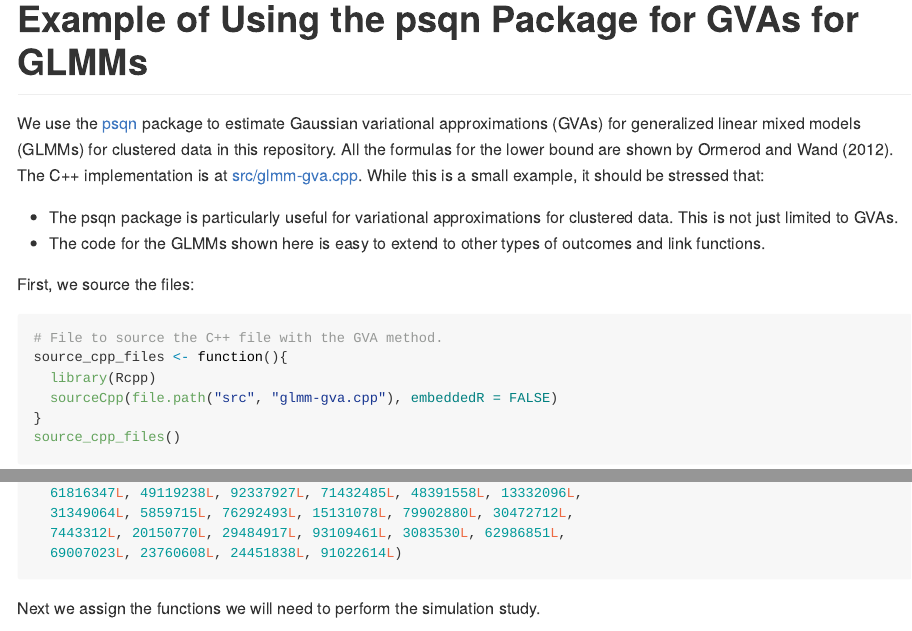
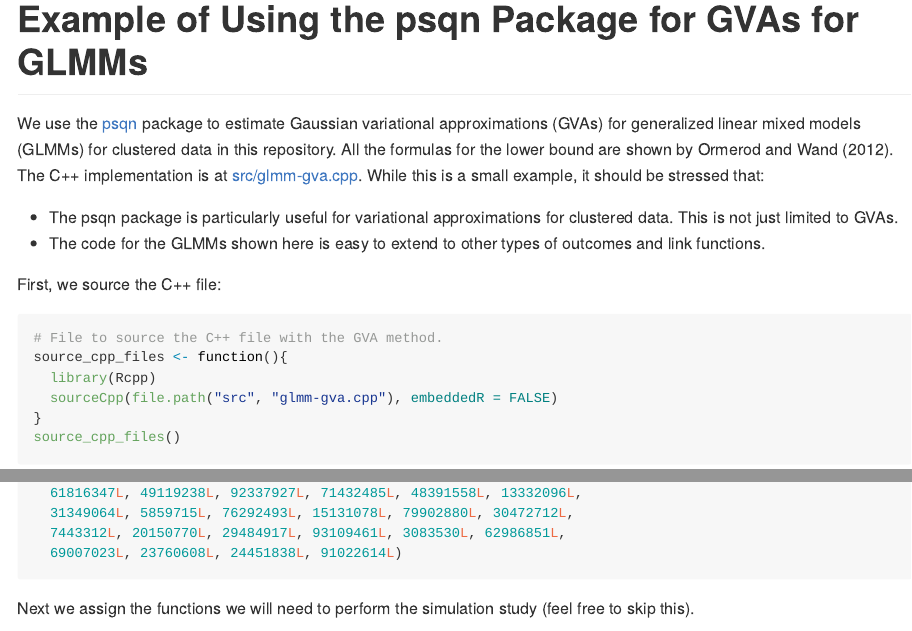
Before and after one commit to boennecd/psqn-va-ex, an R Markdown document (README.Rmd): the page in a window 1100 px wide, from its top, and a second part further down, joined at a grey line. The pictures show the output file README.md that the author committed with the source, drawn offline in the style of GitHub.

Commit message:
update lock file make minor changes in the README

````diff
--- a/README.Rmd
+++ b/README.Rmd
@@ -26,7 +26,7 @@
  - The code for the GLMMs shown here is easy to extend to other types
    of outcomes and link functions.
 
-First, we source the files:
+First, we source the C++ file:
 
 ```{r clean_up, echo=FALSE, results='hide'}
 rm(list = ls())
@@ -72,7 +72,8 @@
   69007023L, 23760608L, 24451838L, 91022614L)
 ```
 
-Next we assign the functions we will need to perform the simulation study.
+Next we assign the functions we will need to perform the simulation study
+(feel free to skip this).
 
 ```{r def_funcs}
 # simulates from a GLMM.
````
Also changed, not shown: README.md, README.Rmd (2 more changed lines), 1 other file.
